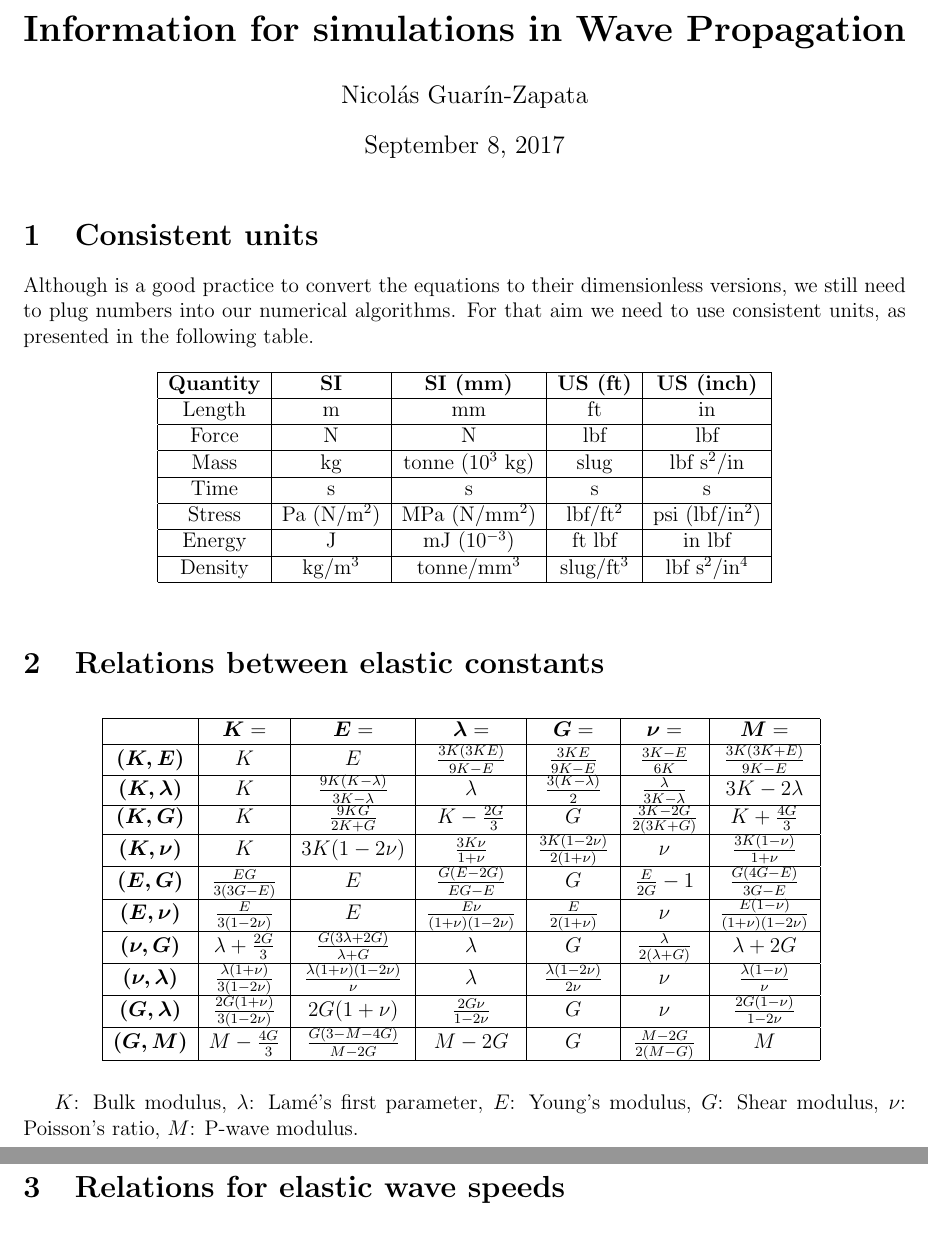
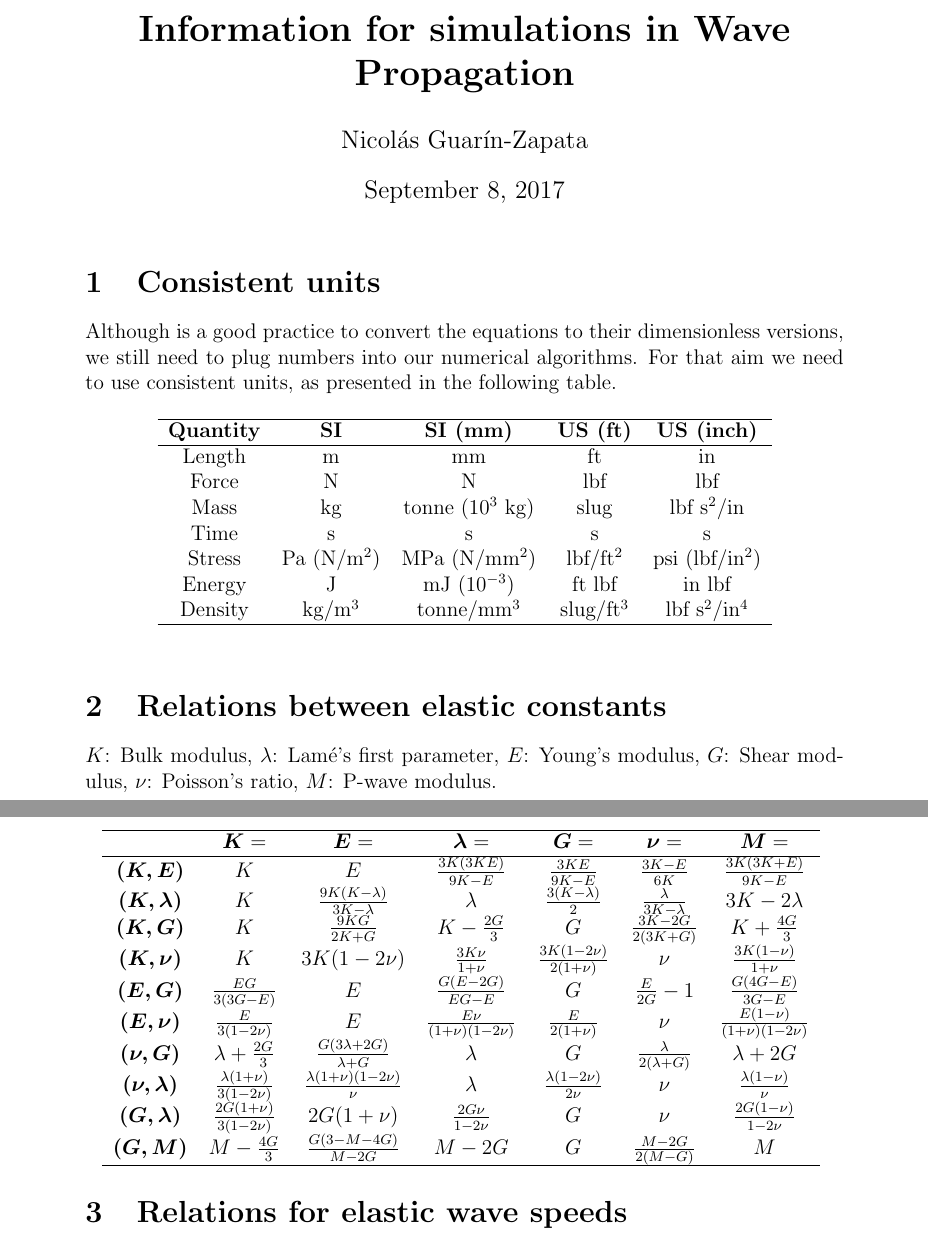
Before and after one commit to nicoguaro/useful_info_waves, a LaTeX document (useful_info.tex): two parts of pages 1 and 2 of 10 before the commit and two parts of pages 1 and 2 of 13 after it, joined at a grey line, cut so that both start at the same text. Compiled offline with pdfLaTeX.

Commit message:
Change margins

```diff
--- a/useful_info.tex
+++ b/useful_info.tex
@@ -1,10 +1,10 @@
-%\documentclass[12pt,letterpaper,landscape]{article}
 \documentclass[12pt,letterpaper]{article}
-\usepackage{amsmath}
-\usepackage{amsfonts}
-\usepackage{amssymb}
+\usepackage{amsmath,
+            amsfonts,
+            amssymb}
+\usepackage[utf8]{inputenc}
 \usepackage{graphicx}
-\usepackage[left=2cm,right=2cm,top=2cm,bottom=2cm]{geometry}
+\usepackage{geometry}
 \usepackage{hyperref}
 \usepackage{caption}
 \usepackage{subcaption}
@@ -18,7 +18,7 @@
 %%%%%%%%%%%%%%%%%%%%%%%%%%%%%% Title
 
 \title{\textbf{Information for simulations in Wave Propagation}}
-\author{Nicol\'as Guar\'in-Zapata}
+\author{Nicolás Guarín-Zapata}
 \date{\today}
 
 
@@ -30,22 +30,16 @@
 Although is a good practice to convert the equations to their dimensionless versions, we still need to plug numbers into our numerical algorithms. For that aim we need to use consistent units, as presented in the following table.
 \begin{table}[h]
 \centering
-\begin{tabular}{|c|c|c|c|c|}
+\begin{tabular}{ccccc}
 \hline
 \textbf{Quantity} & \textbf{SI} & \textbf{SI (mm)} & \textbf{US (ft)} & \textbf{US (inch)} \\
 \hline
 Length & m & mm & ft & in \\
-\hline
 Force & N & N & lbf & lbf \\
-\hline
 Mass & kg & tonne (10$^3$ kg) & slug & lbf s$^2$/in \\
-\hline
 Time & s & s & s & s \\
-\hline
 Stress & Pa (N/m$^2$) & MPa (N/mm$^2$) & lbf/ft$^2$ & psi (lbf/in$^2$) \\
-\hline
 Energy & J & mJ (10$^{-3}$) & ft lbf & in lbf \\
-\hline
 Density & kg/m$^3$ & tonne/mm$^3$ & slug/ft$^3$ & lbf s$^2$/in$^4$ \\
 \hline
 \end{tabular}
@@ -56,35 +50,26 @@ Density & kg/m$^3$ & tonne/mm$^3$ & slug/ft$^3$ & lbf s$^2$/in$^4$ \\
 
 \begin{table}[h]
 \centering
-\begin{tabular}{|c|c|c|c|c|c|c|}
+\begin{tabular}{ccccccc}
 \hline
 &$\bs{K}=$  &$\bs{E}=$  &$\bs{\lambda}=$  &$\bs{G}=$  &$\bs{\nu}=$  &$\bs{M}=$ \\
 \hline
 $\bs{(K,E)}$  &$K$ &$E$ &$\frac{3K(3KE)}{9K-E}$ &$\frac{3KE}{9K-E}$ &$\frac{3K-E}{6K}$ &$\frac{3K(3K+E)}{9K-E}$\\
-\hline
 $\bs{(K,\lambda)}$ &$K$ &$\frac{9K(K-\lambda)}{3K-\lambda}$ &$\lambda$ &$\frac{3(K-\lambda)}{2}$ &$\frac{\lambda}{3K-\lambda}$ &$3K-2\lambda$\\
-\hline
 $\bs{(K,G)}$ &$K$ &$\frac{9KG}{2K+G}$ &$K-\frac{2G}{3}$ &$G$ &$\frac{3K-2G}{2(3K+G)}$ &$K+\frac{4G}{3}$\\
-\hline
 $\bs{(K,\nu)}$ &$K$ &$3K(1-2\nu)$ &$\frac{3K\nu}{1+\nu}$ &$\frac{3K(1-2\nu)}{2(1+\nu)}$ &$\nu$ &$\frac{3K(1-\nu)}{1+\nu}$\\
-\hline
 $\bs{(E,G)}$ &$\frac{EG}{3(3G-E)}$ &$E$ &$\frac{G(E-2G)}{EG-E}$ &$G$ &$\frac{E}{2G}-1$ &$\frac{G(4G-E)}{3G-E}$\\
-\hline
 $\bs{(E,\nu)}$ &$\frac{E}{3(1-2\nu)}$ &$E$ &$\frac{E\nu}{(1+\nu)(1-2\nu)}$ &$\frac{E}{2(1+\nu)}$ &$\nu$ &$\frac{E(1-\nu)}{(1+\nu)(1-2\nu)}$\\
-\hline
 $\bs{(\nu,G)}$ &$\lambda+\frac{2G}{3}$ &$\frac{G(3\lambda+2G)}{\lambda+G}$ &$\lambda$ &$G$ &$\frac{\lambda}{2(\lambda+G)}$ &$\lambda+2G$\\
-\hline
 $\bs{(\nu,\lambda)}$ &$\frac{\lambda(1+\nu)}{3(1-2\nu)}$ &$\frac{\lambda(1+\nu)(1-2\nu)}{\nu}$ &$\lambda$ &$\frac{\lambda(1-2\nu)}{2\nu}$ &$\nu$ &$\frac{\lambda(1-\nu)}{\nu}$\\
-\hline
 $\bs{(G,\lambda)}$ &$\frac{2G(1+\nu)}{3(1-2\nu)}$ &$2G(1+\nu)$ &$\frac{2G\nu}{1-2\nu}$ &$G$ &$\nu$ &$\frac{2G(1-\nu)}{1-2\nu}$ \\
-\hline
 $\bs{(G,M)}$ &$M-\frac{4G}{3}$& $\frac{G(3-M-4G)}{M-2G}$ &$M-2G$ &$G$ &$\frac{M-2G}{2(M-G)}$ &$M$\\
 \hline
 \end{tabular}
 \label{tab:elastic_constants}
 \end{table}
 
-$K$: Bulk modulus, $\lambda$: Lam\'e's first parameter, $E$: Young's
+$K$: Bulk modulus, $\lambda$: Lamé's first parameter, $E$: Young's
 modulus, $G$: Shear modulus, $\nu$: Poisson's ratio, $M$: P-wave
 modulus.
 
```
Also changed, not shown: useful_info.pdf, useful_info.tex (2 more changed lines).
